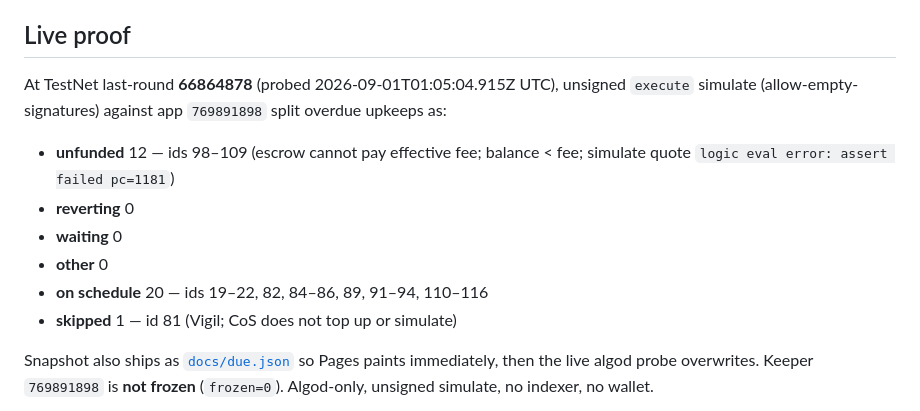
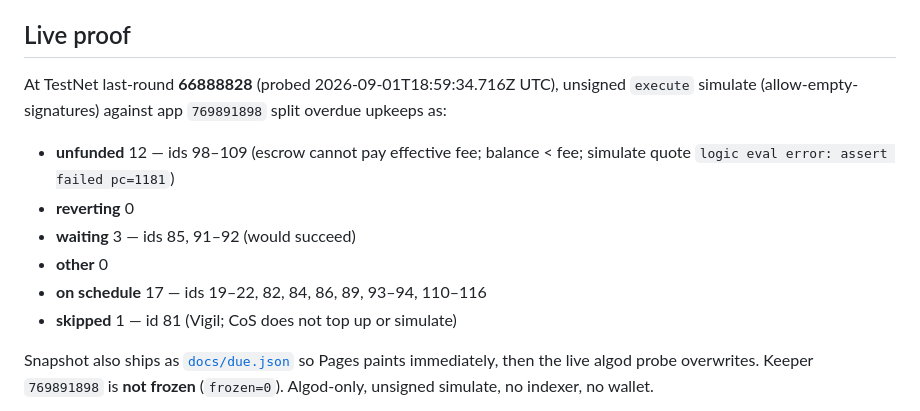
Before and after one commit to corvid-agent/arcron-status-page, a Markdown page: README.md, the part around the change. Drawn GitHub-style.

Commit message:
Update status-page README live-proof to round 66888828.
Match docs/due.json overdue split (waiting 85/91/92).

```diff
--- a/README.md
+++ b/README.md
@@ -8,13 +8,13 @@ Live: <https://corvid-agent.github.io/arcron-status-page/>
 
 ## Live proof
 
-At TestNet last-round **66864878** (probed 2026-09-01T01:05:04.915Z UTC), unsigned `execute` simulate (allow-empty-signatures) against app `769891898` split overdue upkeeps as:
+At TestNet last-round **66888828** (probed 2026-09-01T18:59:34.716Z UTC), unsigned `execute` simulate (allow-empty-signatures) against app `769891898` split overdue upkeeps as:
 
 - **unfunded** 12 — ids 98–109 (escrow cannot pay effective fee; balance < fee; simulate quote `logic eval error: assert failed pc=1181`)
 - **reverting** 0
-- **waiting** 0
+- **waiting** 3 — ids 85, 91–92 (would succeed)
 - **other** 0
-- **on schedule** 20 — ids 19–22, 82, 84–86, 89, 91–94, 110–116
+- **on schedule** 17 — ids 19–22, 82, 84, 86, 89, 93–94, 110–116
 - **skipped** 1 — id 81 (Vigil; CoS does not top up or simulate)
 
 Snapshot also ships as [`docs/due.json`](docs/due.json) so Pages paints immediately, then the live algod probe overwrites. Keeper `769891898` is **not frozen** (`frozen=0`). Algod-only, unsigned simulate, no indexer, no wallet.
```
